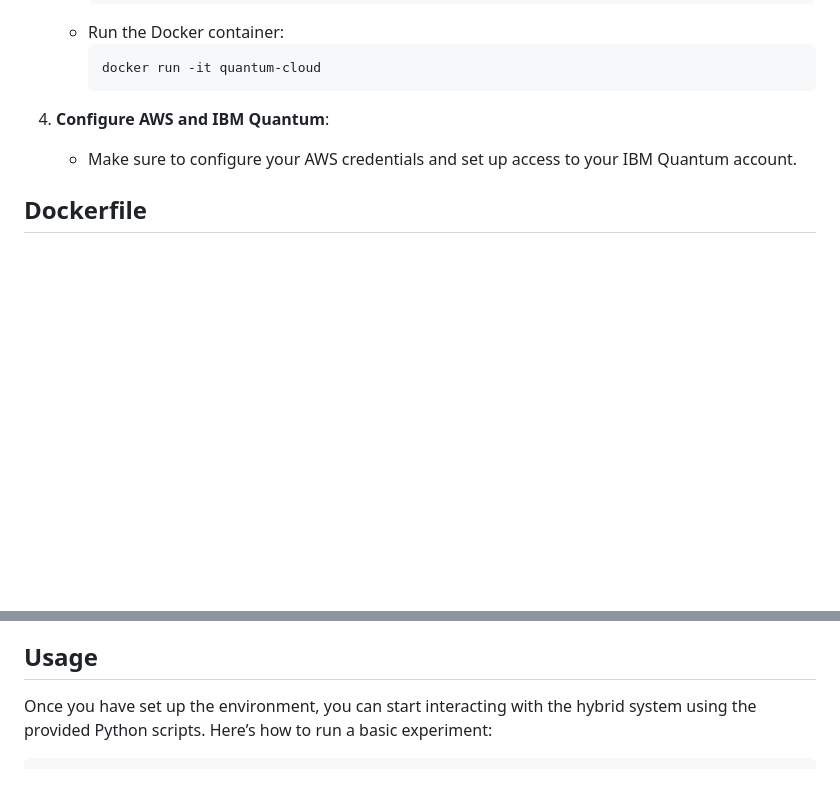
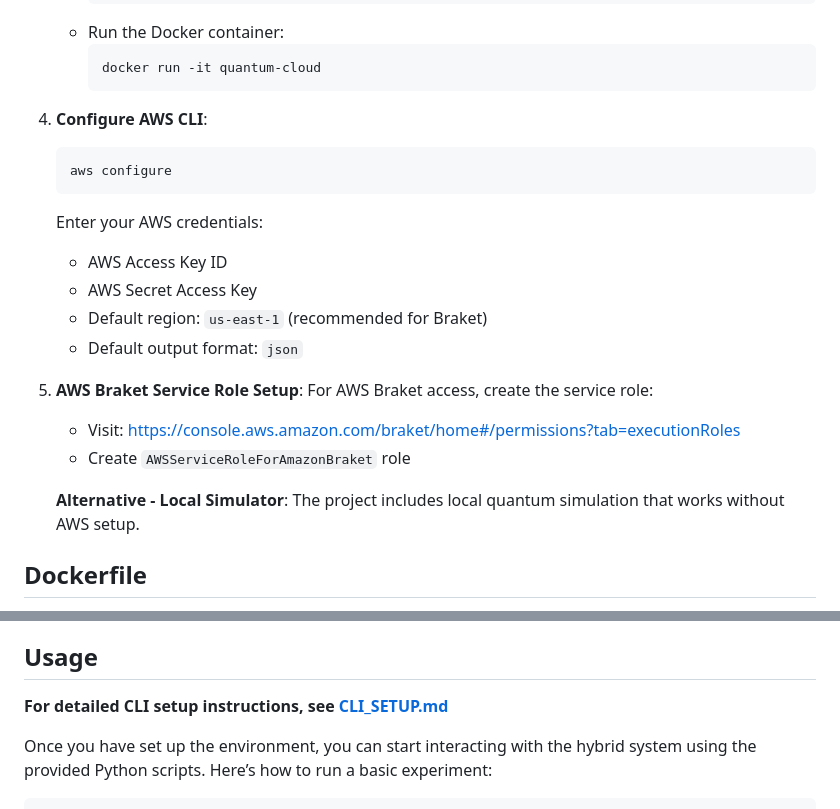
Before and after one commit to PriyanshuKSharma/quantum-cloud-integration, a Markdown page: README.md, 2 parts joined by grey strips. Drawn GitHub-style; blank space fills up the shorter version.

Commit message:
docs: Update README with XFaaS architecture and multi-cloud setup

````diff
--- a/README.md
+++ b/README.md
@@ -64,8 +64,23 @@ To run this project, you need the following installed on your local machine:
      docker run -it quantum-cloud
      ```
 
-4. **Configure AWS and IBM Quantum**:
-   - Make sure to configure your AWS credentials and set up access to your IBM Quantum account.
+4. **Configure AWS CLI**:
+   ```bash
+   aws configure
+   ```
+   Enter your AWS credentials:
+   - AWS Access Key ID
+   - AWS Secret Access Key
+   - Default region: `us-east-1` (recommended for Braket)
+   - Default output format: `json`
+
+5. **AWS Braket Service Role Setup**:
+   For AWS Braket access, create the service role:
+   - Visit: https://console.aws.amazon.com/braket/home#/permissions?tab=executionRoles
+   - Create `AWSServiceRoleForAmazonBraket` role
+
+   **Alternative - Local Simulator**:
+   The project includes local quantum simulation that works without AWS setup.
 
 ## Dockerfile
 
@@ -111,6 +126,8 @@ pandas==1.4.2
 
 ## Usage
 
+**For detailed CLI setup instructions, see [CLI_SETUP.md](CLI_SETUP.md)**
+
 Once you have set up the environment, you can start interacting with the hybrid system using the provided Python scripts. Here’s how to run a basic experiment:
 
 ```bash
````
